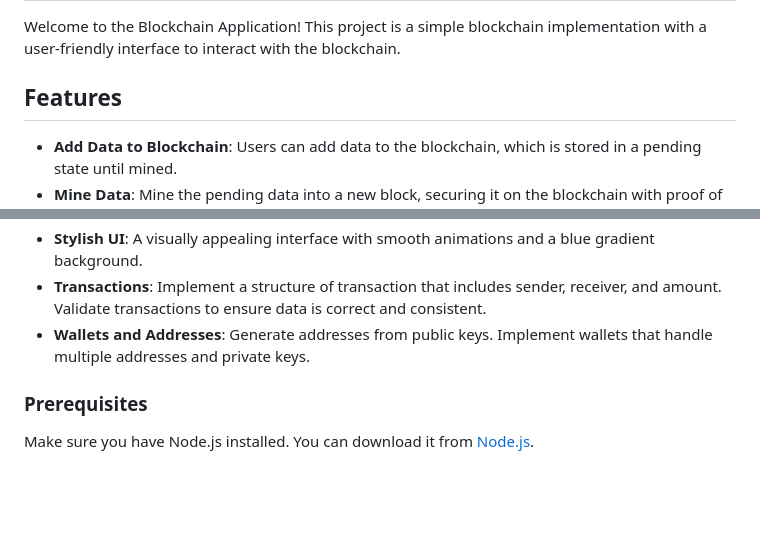
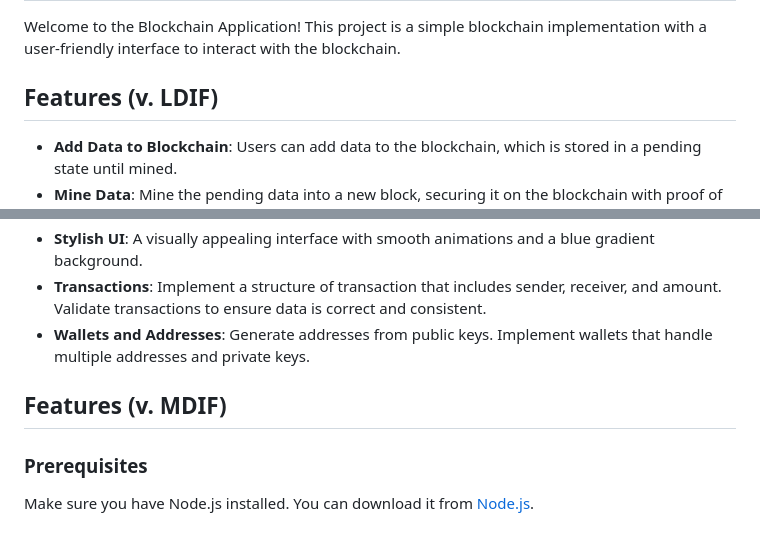
Before and after one commit to yaniaici/BLOCKCHAIN_PROJECT, a Markdown page: readme.md, 2 parts joined by grey strips. GitHub-like rendering; blank space fills up the shorter version.

```diff
--- a/readme.md
+++ b/readme.md
@@ -2,7 +2,7 @@
 
 Welcome to the Blockchain Application! This project is a simple blockchain implementation with a user-friendly interface to interact with the blockchain.
 
-## Features
+## Features (v. LDIF)
 
 - **Add Data to Blockchain**: Users can add data to the blockchain, which is stored in a pending state until mined.
 - **Mine Data**: Mine the pending data into a new block, securing it on the blockchain with proof of work.
@@ -12,6 +12,8 @@ Welcome to the Blockchain Application! This project is a simple blockchain imple
 - **Stylish UI**: A visually appealing interface with smooth animations and a blue gradient background.
 - **Transactions**: Implement a structure of transaction that includes sender, receiver, and amount. Validate transactions to ensure data is correct and consistent.
 - **Wallets and Addresses**: Generate addresses from public keys. Implement wallets that handle multiple addresses and private keys.
+
+## Features (v. MDIF)
 
 ### Prerequisites
 
```
